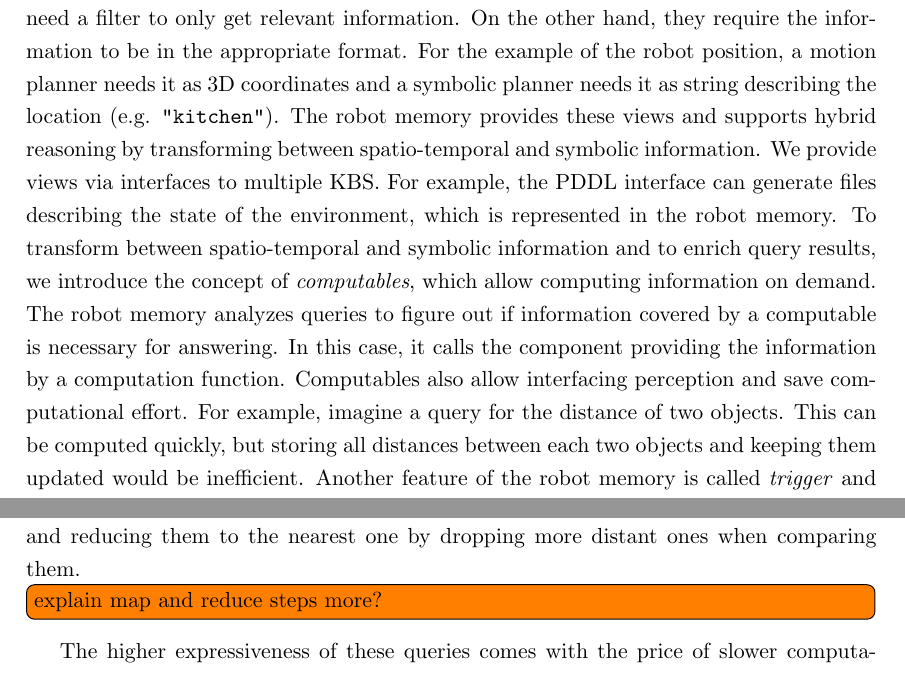
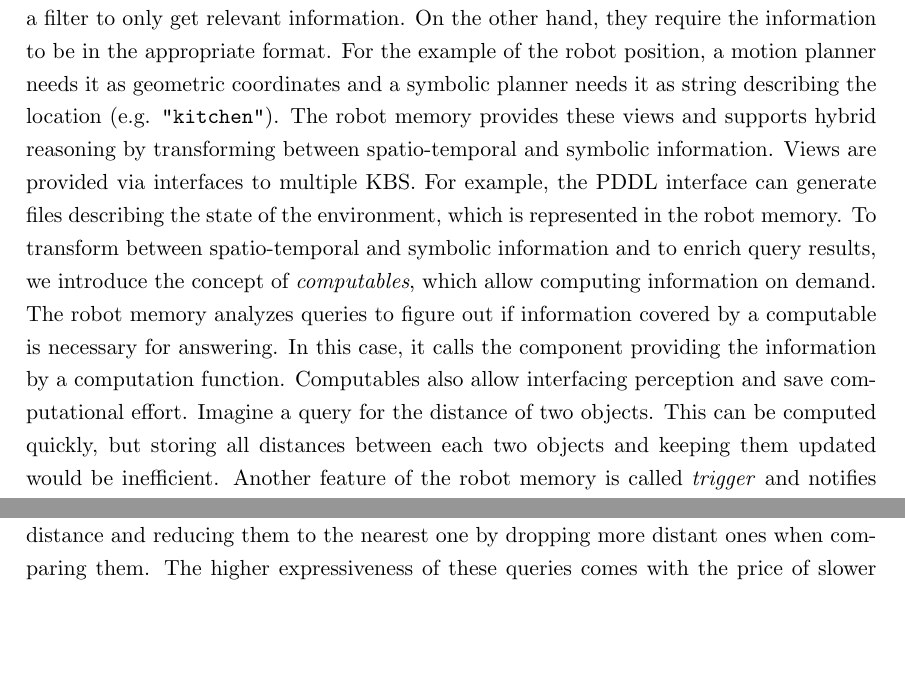
Before and after one commit to zwilling/masterthesis-proposal-robot-memory, a LaTeX thesis (thesis/thesis.tex, which reads thesis/introduction.tex, thesis/related_work.tex): two parts of pages 12 and 32 of 87, joined at a grey line, cut so that both start at the same text, the shorter picture padded with empty space. Compiled offline with pdfLaTeX.

Commit message:
thesis: removed low priority todos

```diff
--- a/thesis/introduction.tex
+++ b/thesis/introduction.tex
@@ -56,10 +56,10 @@ purposes and internal concepts, they require different views on the
 robot memory. On the one hand, they need a filter to only get relevant
 information. On the other hand, they require the information to be in
 the appropriate format. For the example of the robot position, a
-motion planner needs it as 3D coordinates and a symbolic planner needs
+motion planner needs it as geometric coordinates and a symbolic planner needs
 it as string describing the location (e.g. \texttt{"kitchen"}). The robot memory
 provides these views and supports hybrid reasoning by transforming
-between spatio-temporal and symbolic information. We provide views via
+between spatio-temporal and symbolic information. Views are provided via
 interfaces to multiple KBS. For example, the PDDL interface can
 generate files describing the state of the environment, which is
 represented in the robot memory.  To transform between spatio-temporal
@@ -69,7 +69,7 @@ robot memory analyzes queries to figure out if information covered by
 a computable is necessary for answering. In this case, it calls the
 component providing the information by a computation
 function. Computables also allow interfacing perception and save
-computational effort. For example, imagine a query for the distance of
+computational effort. Imagine a query for the distance of
 two objects. This can be computed quickly, but storing all distances
 between each two objects and keeping them updated would be
 inefficient.
--- a/thesis/related_work.tex
+++ b/thesis/related_work.tex
@@ -481,9 +479,7 @@ maps resulting documents to intermediate documents which are then
 reduced until the end-result is found. For example this allows
 querying for the nearest visible object by getting all visible
 objects, mapping their position to a distance and reducing them to the
-nearest one by dropping more distant ones when comparing them.
-\todo[inline]{explain map and reduce steps more?}
- The
+nearest one by dropping more distant ones when comparing them. The
 higher expressiveness of these queries comes with the price of slower
 computation. However, the computational effort can be reduced by
 formulating queries smartly. Many usual queries,
```
Also changed, not shown: thesis/abbreviations.tex (+3 -3 lines), thesis/background.tex (+1 -2 lines), thesis/evaluation.tex (+0 -2 lines), thesis/implementation.tex (+0 -1 lines), thesis/introduction.tex (6 more changed lines), thesis/related_work.tex (4 more changed lines).
